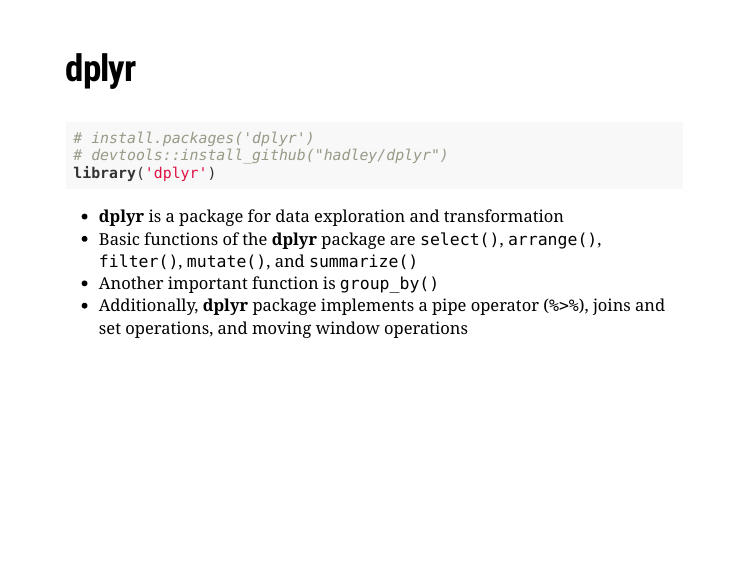
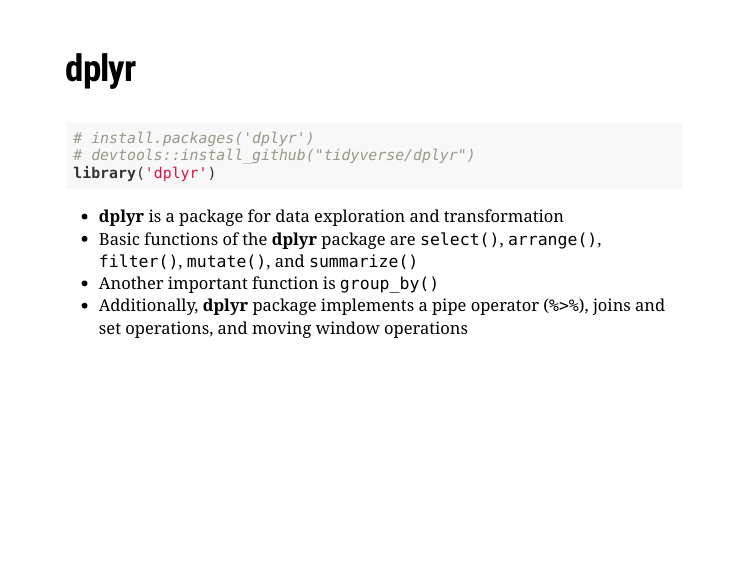
Before and after one commit to Nowosad/Intro_to_data_processing, an R Markdown document (Intro_to_data_processing.Rmd): page 19 of 36. Rendered offline with R 4.5, knitr and Pandoc, with nearby package versions; the slides are laid out offline by our stand-in for remark.js, each with all of its steps uncovered, in fonts that may differ from those the slides ask for, and without slide numbers, shadows or browser add-ons.

Commit message:
link update

````diff
--- a/Intro_to_data_processing.Rmd
+++ b/Intro_to_data_processing.Rmd
@@ -232,7 +232,7 @@ head(gapminder$continent)
 
 ```{r}
 # install.packages('dplyr')
-# devtools::install_github("hadley/dplyr")
+# devtools::install_github("tidyverse/dplyr")
 library('dplyr')
 ```
 
````
